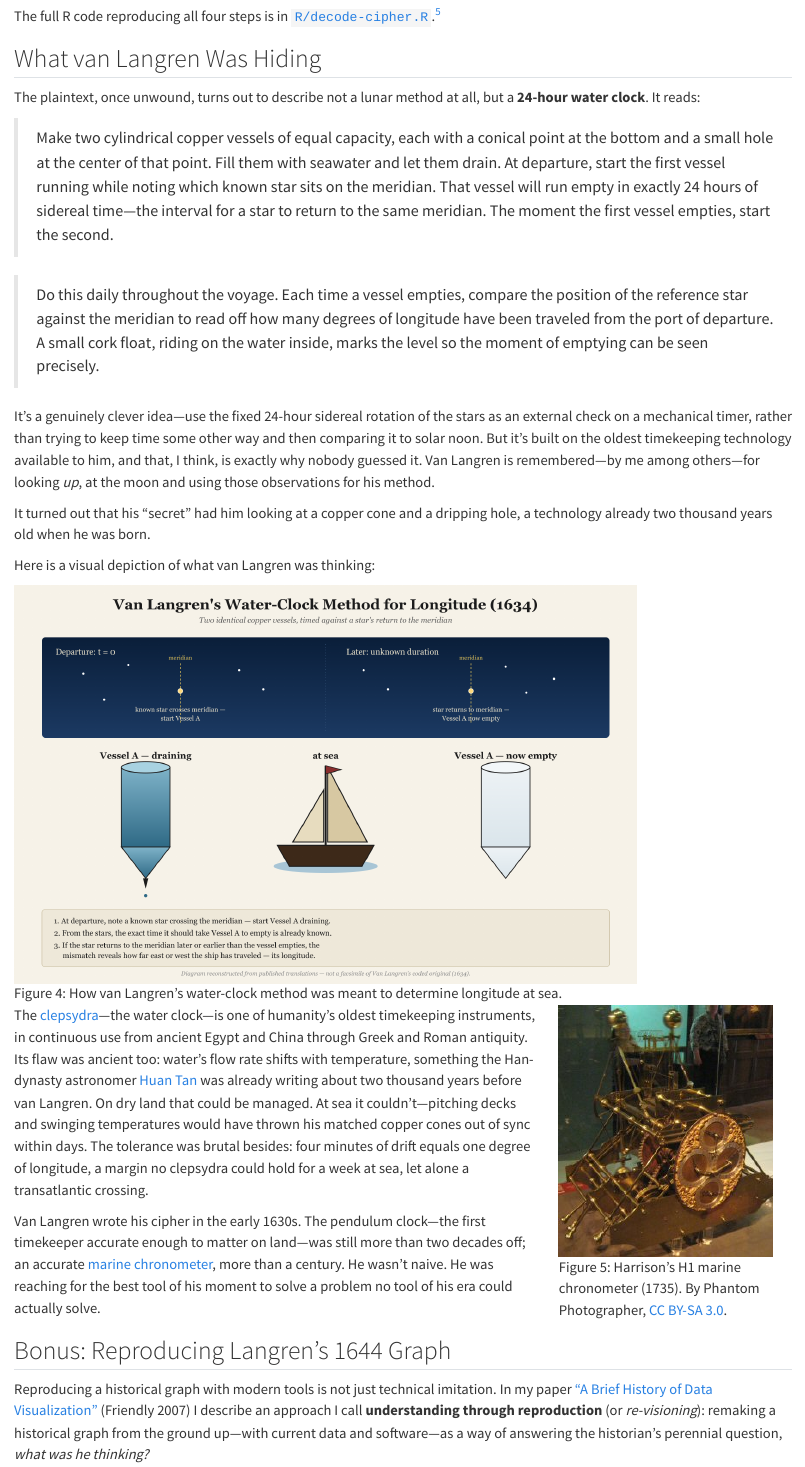
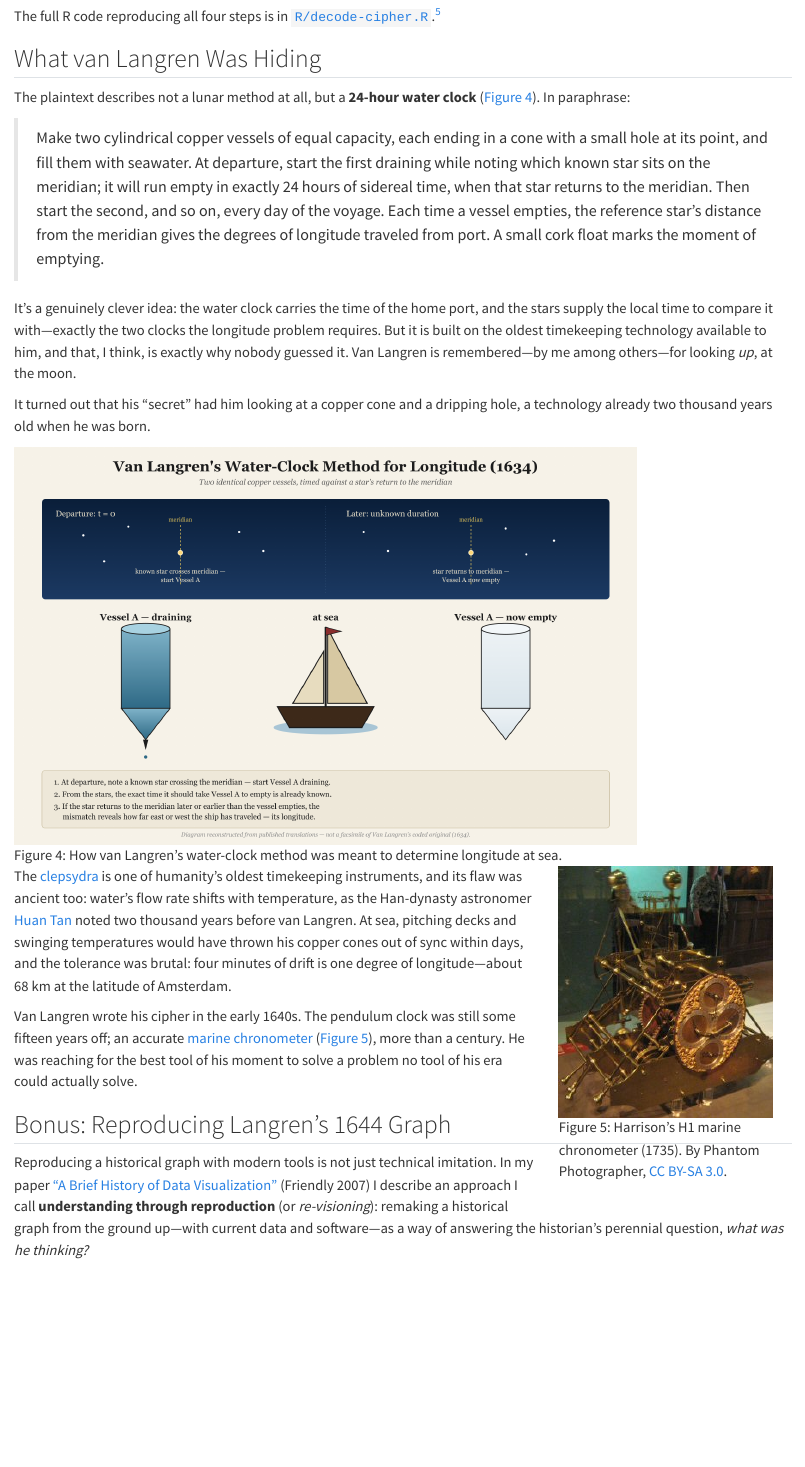
Before and after one commit to friendly/vanLangren-Secret, a Quarto document (vanLangren-Secret.qmd): the page in a window 1100 px wide, from 4830 px down. Rendered offline with R 4.5, knitr and Pandoc in place of Quarto, with nearby package versions; some code elsewhere in the file could not run offline; a web font asked for in the figures is replaced by an installed one.

Commit message:
Tighten "What van Langren Was Hiding"
- Plaintext presented as a paraphrase, in one block
- Clarify the method as two clocks (home-port water clock vs. stars)
- Cite water-clock and Harrison figures in text
- Compress clepsydra paragraph; add ~68 km per degree at Amsterdam
- Cipher dated to early 1640s; pendulum clock "some fifteen years off"

Co-Authored-By: Claude Opus 5.5 <noreply@anthropic.com>

```diff
--- a/vanLangren-Secret.qmd
+++ b/vanLangren-Secret.qmd
@@ -263,20 +263,15 @@ The full R code reproducing all four steps is in [`R/decode-cipher.R`](https://g
 
 ## What van Langren Was Hiding
 
-The plaintext, once unwound, turns out to describe not a lunar method at all, but a **24-hour water clock**.
-It reads:
+The plaintext describes not a lunar method at all, but a **24-hour water clock** (@fig-waterclock). In paraphrase:
 
-> Make two cylindrical copper vessels of equal capacity, each with a conical point at the bottom and a small hole at the center of that point. Fill them with seawater and let them drain. At departure, start the first vessel running while noting which known star sits on the meridian. That vessel will run empty in exactly 24 hours of sidereal time---the interval for a star to return to the same meridian. The moment the first vessel empties, start the second.
+> Make two cylindrical copper vessels of equal capacity, each ending in a cone with a small hole at its point, and fill them with seawater. At departure, start the first draining while noting which known star sits on the meridian; it will run empty in exactly 24 hours of sidereal time, when that star returns to the meridian. Then start the second, and so on, every day of the voyage. Each time a vessel empties, the reference star's distance from the meridian gives the degrees of longitude traveled from port. A small cork float marks the moment of emptying.
 
-> Do this daily throughout the voyage. Each time a vessel empties, compare the position of the reference star against the meridian to read off how many degrees of longitude have been traveled from the port of departure. A small cork float, riding on the water inside, marks the level so the moment of emptying can be seen precisely.
-
-It's a genuinely clever idea---use the fixed 24-hour sidereal rotation of the stars as an external check on a mechanical timer, rather than trying to keep time some other way and then comparing it to solar noon. But it's built on the oldest timekeeping technology available to him, and that, I think, is exactly why nobody guessed it. Van Langren is remembered---by me among others---for looking *up*, at the moon and using those observations for his method.
+It's a genuinely clever idea: the water clock carries the time of the home port, and the stars supply the local time to compare it with---exactly the two clocks the longitude problem requires. But it is built on the oldest timekeeping technology available to him, and that, I think, is exactly why nobody guessed it. Van Langren is remembered---by me among others---for looking *up*, at the moon.
 
 ::: {custom-style="PullQuote"}
 It turned out that his "secret" had him looking at a copper cone and a dripping hole, a technology already two thousand years old when he was born.
 :::
-
-Here is a visual depiction of what van Langren was thinking:
 
 ![How van Langren's water-clock method was meant to determine longitude at sea.](images/vanlangren-waterclock.png){#fig-waterclock width="80%"}
 
@@ -284,9 +279,9 @@ Here is a visual depiction of what van Langren was thinking:
 ![Harrison's H1 marine chronometer (1735). By Phantom Photographer, [CC BY-SA 3.0](https://commons.wikimedia.org/w/index.php?curid=13817053).](images/Harrison-H1_low_250.jpg){#fig-harrison}
 :::
 
-The [clepsydra](https://en.wikipedia.org/wiki/Clepsydra)---the water clock---is one of humanity's oldest timekeeping instruments, in continuous use from ancient Egypt and China through Greek and Roman antiquity. Its flaw was ancient too: water's flow rate shifts with temperature, something the Han-dynasty astronomer [Huan Tan](https://en.wikipedia.org/wiki/Huan_Tan) was already writing about two thousand years before van Langren. On dry land that could be managed. At sea it couldn't---pitching decks and swinging temperatures would have thrown his matched copper cones out of sync within days. The tolerance was brutal besides: four minutes of drift equals one degree of longitude, a margin no clepsydra could hold for a week at sea, let alone a transatlantic crossing.
+The [clepsydra](https://en.wikipedia.org/wiki/Clepsydra) is one of humanity's oldest timekeeping instruments, and its flaw was ancient too: water's flow rate shifts with temperature, as the Han-dynasty astronomer [Huan Tan](https://en.wikipedia.org/wiki/Huan_Tan) noted two thousand years before van Langren. At sea, pitching decks and swinging temperatures would have thrown his copper cones out of sync within days, and the tolerance was brutal: four minutes of drift is one degree of longitude---about 68 km at the latitude of Amsterdam.
 
-Van Langren wrote his cipher in the early 1630s. The pendulum clock---the first timekeeper accurate enough to matter on land---was still more than two decades off; an accurate [marine chronometer](https://www.rmg.co.uk/stories/time/harrisons-clocks-longitude-problem), more than a century. He wasn't naive. He was reaching for the best tool of his moment to solve a problem no tool of his era could actually solve.
+Van Langren wrote his cipher in the early 1640s. The pendulum clock was still some fifteen years off; an accurate [marine chronometer](https://www.rmg.co.uk/stories/time/harrisons-clocks-longitude-problem) (@fig-harrison), more than a century. He was reaching for the best tool of his moment to solve a problem no tool of his era could actually solve.
 
 ## Bonus: Reproducing Langren's 1644 Graph
 
```
Also changed, not shown: 1 other file.
